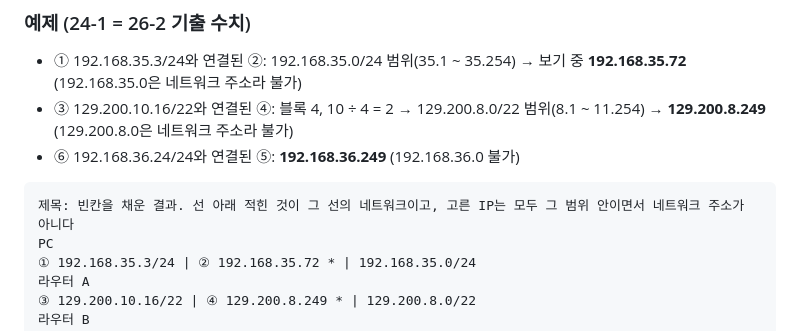
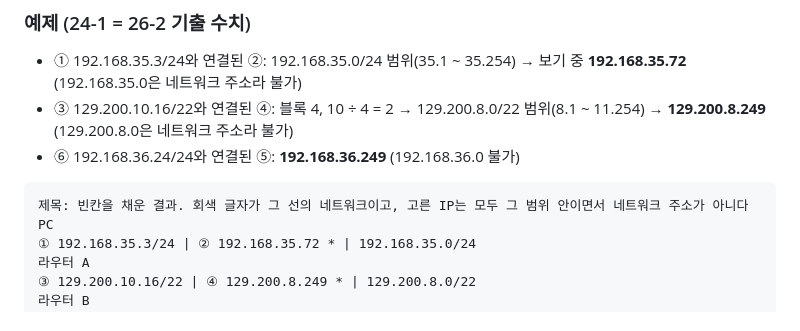
Before and after one commit to HUHGEON/jeongcheogi, a Markdown page: content/calc.md, the part around the change. GitHub-like rendering.

Commit message:
net 그림 캡션: 폰 세로 배치에도 맞게

````diff
--- a/content/calc.md
+++ b/content/calc.md
@@ -324,7 +324,7 @@ PC
 - ⑥ 192.168.36.24/24와 연결된 ⑤: **192.168.36.249** (192.168.36.0 불가)
 
 ```net
-제목: 빈칸을 채운 결과. 선 아래 적힌 것이 그 선의 네트워크이고, 고른 IP는 모두 그 범위 안이면서 네트워크 주소가 아니다
+제목: 빈칸을 채운 결과. 회색 글자가 그 선의 네트워크이고, 고른 IP는 모두 그 범위 안이면서 네트워크 주소가 아니다
 PC
 ① 192.168.35.3/24 | ② 192.168.35.72 * | 192.168.35.0/24
 라우터 A
````
